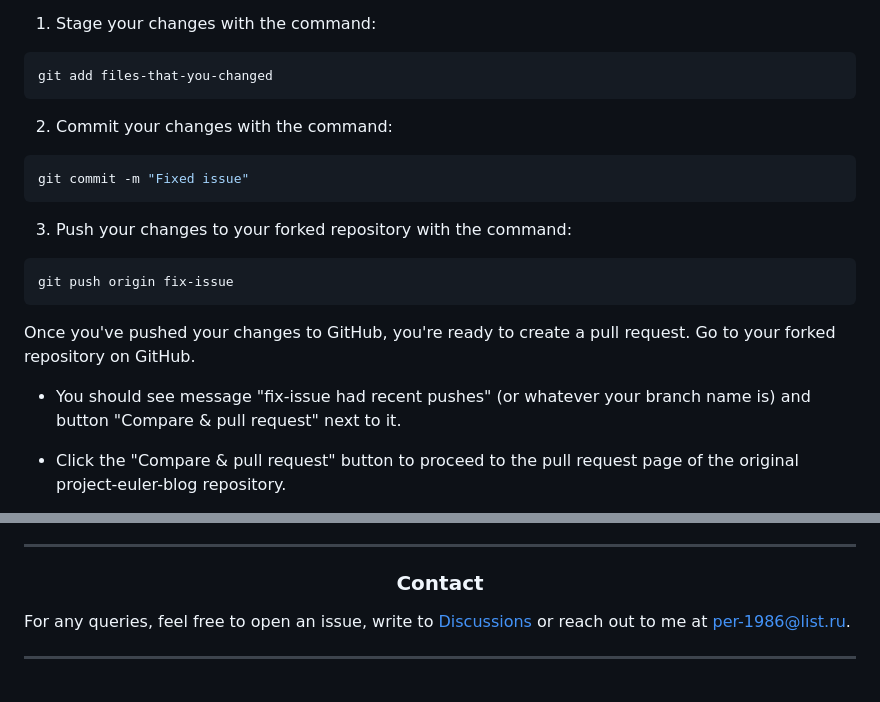
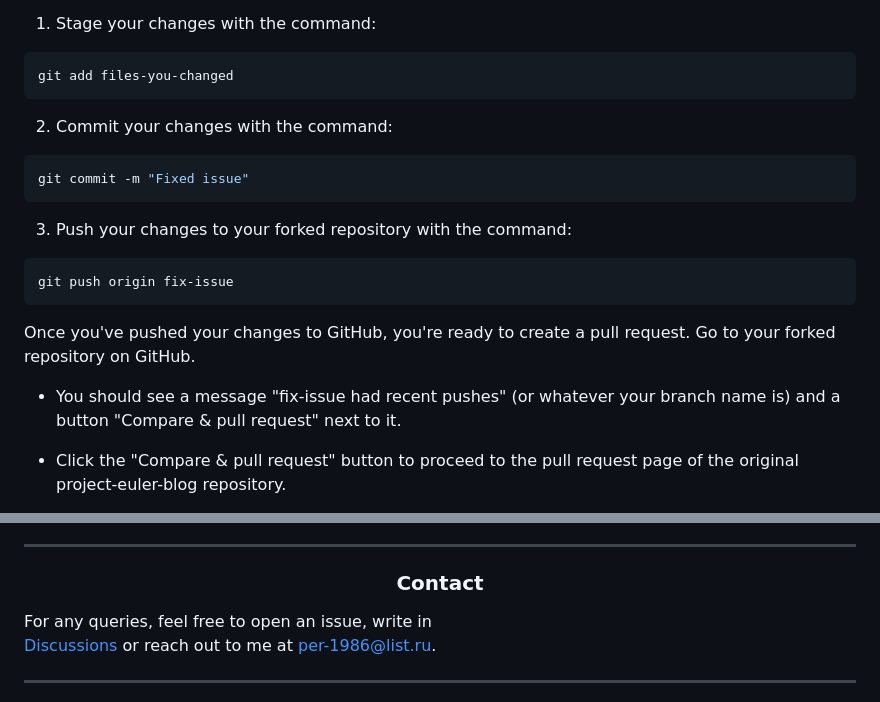
Before and after one commit to AlexandrAnatoliev/project-euler-blog, a Markdown page: README.md, 2 parts joined by grey strips. GitHub-like rendering.

Commit message:
fix: check by deepseek

````diff
--- a/README.md
+++ b/README.md
@@ -186,7 +186,7 @@ in the issue, you're ready to submit your changes!
 1. Stage your changes with the command:
 
 ```bash
-git add files-that-you-changed
+git add files-you-changed
 ```
 
 2. Commit your changes with the command:
@@ -206,8 +206,8 @@ Once you've pushed your changes to GitHub,
 you're ready to create a pull request.
 Go to your forked repository on GitHub.
 
-- You should see message "fix-issue had recent pushes"
-(or whatever your branch name is) and button
+- You should see a message "fix-issue had recent pushes"
+(or whatever your branch name is) and a button
 "Compare & pull request" next to it.
 
 - Click the "Compare & pull request" button
@@ -274,7 +274,7 @@ to open source!
   <h3>Contact</h3>
 </div>
 
-For any queries, feel free to open an issue, write to
+For any queries, feel free to open an issue, write in
 [Discussions](https://github.com/AlexandrAnatoliev/project-euler-blog/discussions/14)
 or reach out to me at per-1986@list.ru.
 
````
Also changed, not shown: other parts of README.md (+2 -2 lines).
